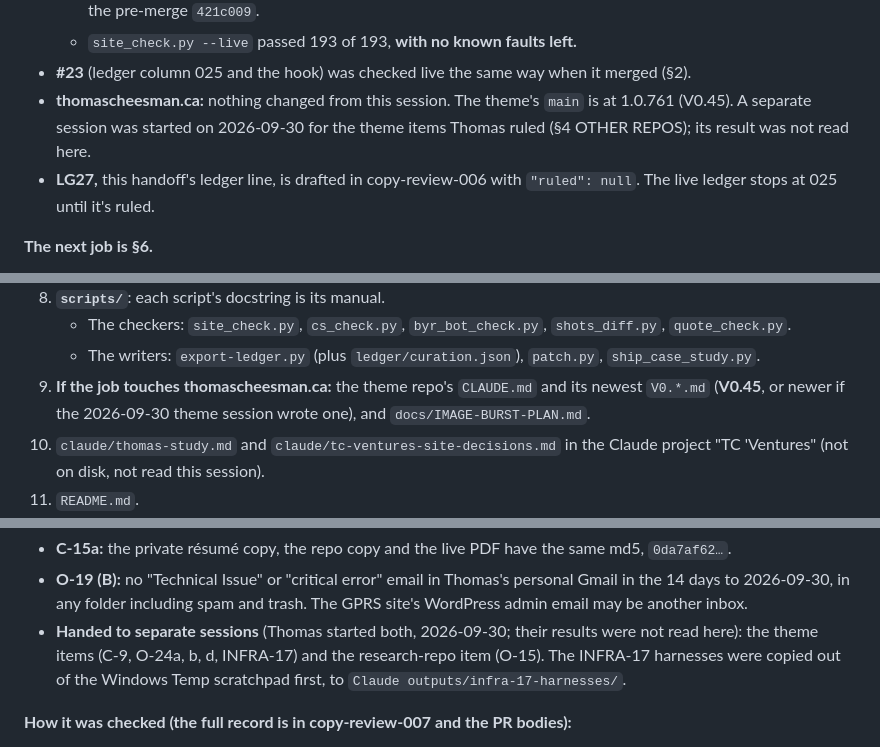
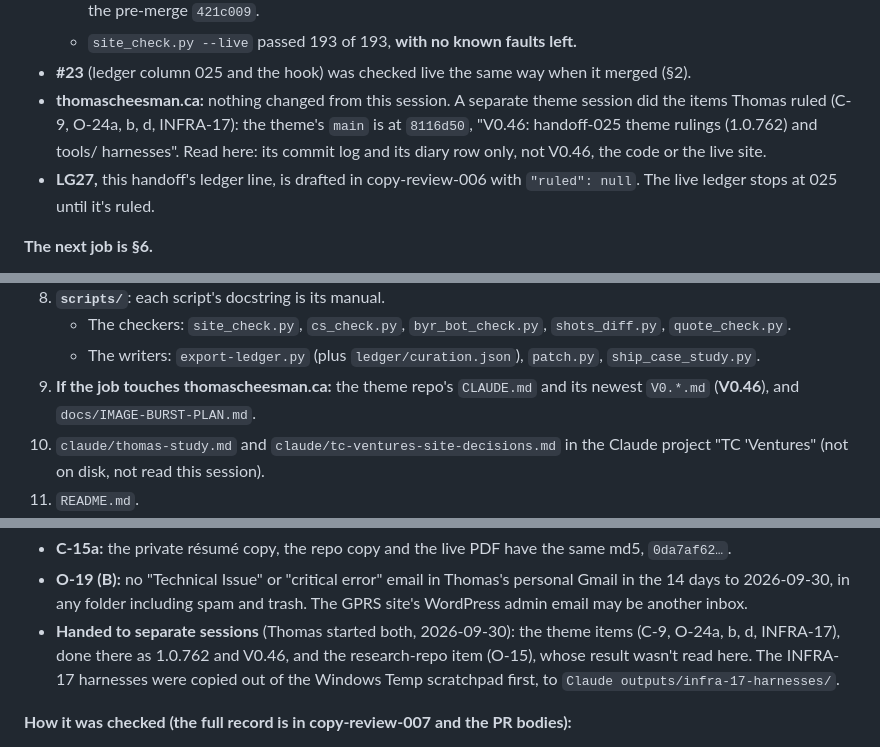
Before and after one commit to DriftingSplash9/tc-ventures-site, a Markdown page: handoff-026.md, 3 parts joined by grey strips. Rendered like a GitHub page.

Commit message:
handoff-026: the theme session's result (1.0.762, V0.46)
The separate theme session finished before this merged: the theme's
main is at 8116d50 (V0.46, 1.0.762) with C-9, O-24a/b/d and INFRA-17
done. Updated the status, C-9, O-24, INFRA-17, O-8 and the read order.
Read: the theme's commit log and that session's diary row only.

Co-Authored-By: Claude Opus 5.5 <noreply@anthropic.com>

```diff
--- a/handoff-026.md
+++ b/handoff-026.md
@@ -16,9 +16,10 @@
     differs from the pre-merge `421c009`.
   - `site_check.py --live` passed 193 of 193, **with no known faults left.**
 - **#23** (ledger column 025 and the hook) was checked live the same way when it merged (§2).
-- **thomascheesman.ca:** nothing changed from this session. The theme's `main` is at 1.0.761 (V0.45). A
-  separate session was started on 2026-09-30 for the theme items Thomas ruled (§4 OTHER REPOS); its result
-  was not read here.
+- **thomascheesman.ca:** nothing changed from this session. A separate theme session did the items Thomas
+  ruled (C-9, O-24a, b, d, INFRA-17): the theme's `main` is at `8116d50`, "V0.46: handoff-025 theme
+  rulings (1.0.762) and tools/ harnesses". Read here: its commit log and its diary row only, not V0.46,
+  the code or the live site.
 - **LG27,** this handoff's ledger line, is drafted in copy-review-006 with `"ruled": null`. The live ledger
   stops at 025 until it's ruled.
 
@@ -49,7 +50,7 @@
    - The checkers: `site_check.py`, `cs_check.py`, `byr_bot_check.py`, `shots_diff.py`, `quote_check.py`.
    - The writers: `export-ledger.py` (plus `ledger/curation.json`), `patch.py`, `ship_case_study.py`.
 9. **If the job touches thomascheesman.ca:** the theme repo's `CLAUDE.md` and its newest `V0.*.md`
-   (**V0.45**, or newer if the 2026-09-30 theme session wrote one), and `docs/IMAGE-BURST-PLAN.md`.
+   (**V0.46**), and `docs/IMAGE-BURST-PLAN.md`.
 10. `claude/thomas-study.md` and `claude/tc-ventures-site-decisions.md` in the Claude project "TC 'Ventures"
     (not on disk, not read this session).
 11. `README.md`.
@@ -153,8 +154,9 @@ assets, deploy-on-push from GitHub. Deliberately separate from thomascheesman.ca
 - **O-19 (B):** no "Technical Issue" or "critical error" email in Thomas's personal Gmail in the 14 days
   to 2026-09-30, in any folder including spam and trash. The GPRS site's WordPress admin email may be
   another inbox.
-- **Handed to separate sessions** (Thomas started both, 2026-09-30; their results were not read here):
-  the theme items (C-9, O-24a, b, d, INFRA-17) and the research-repo item (O-15). The INFRA-17 harnesses
+- **Handed to separate sessions** (Thomas started both, 2026-09-30): the theme items (C-9, O-24a, b, d,
+  INFRA-17), done there as 1.0.762 and V0.46, and the research-repo item (O-15), whose result wasn't read
+  here. The INFRA-17 harnesses
   were copied out of the Windows Temp scratchpad first, to `Claude outputs/infra-17-harnesses/`.
 
 **How it was checked (the full record is in copy-review-007 and the PR bodies):**
```
Also changed, not shown: other parts of handoff-026.md (+4 -4 lines).
